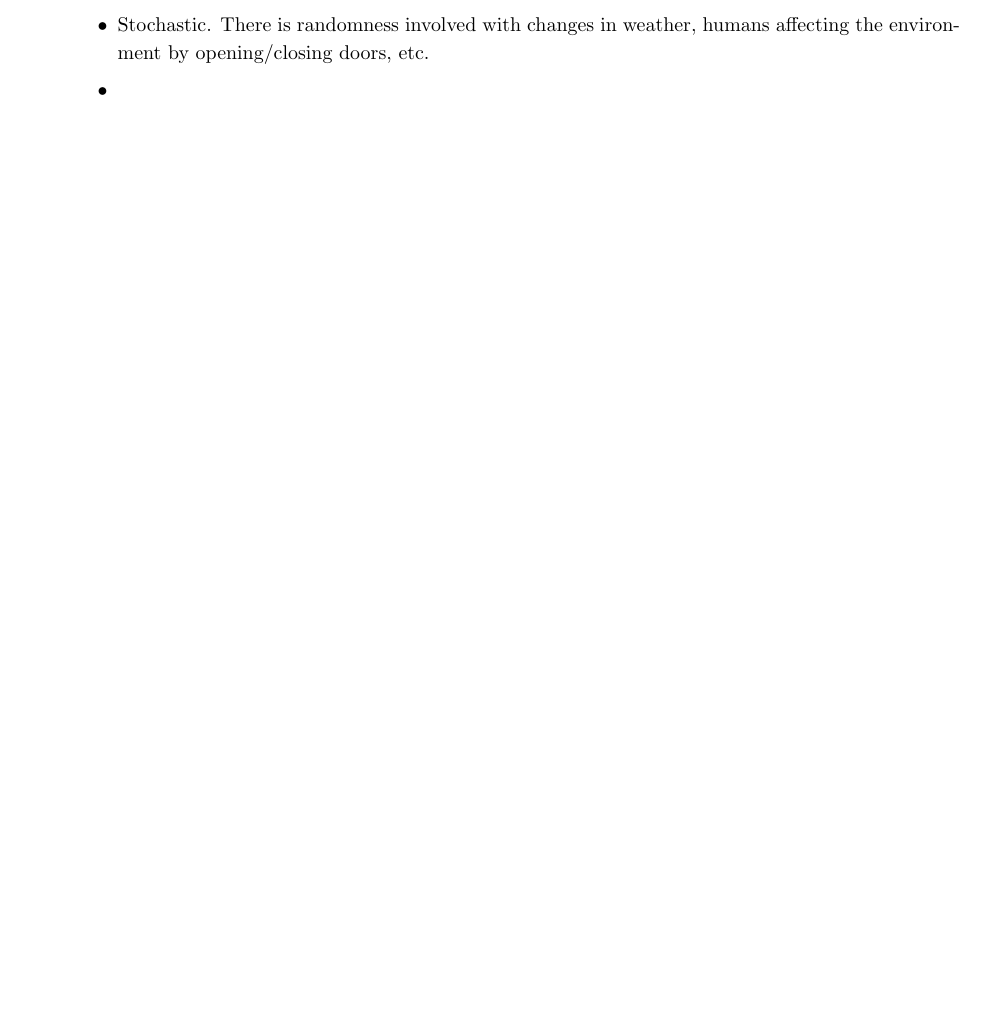
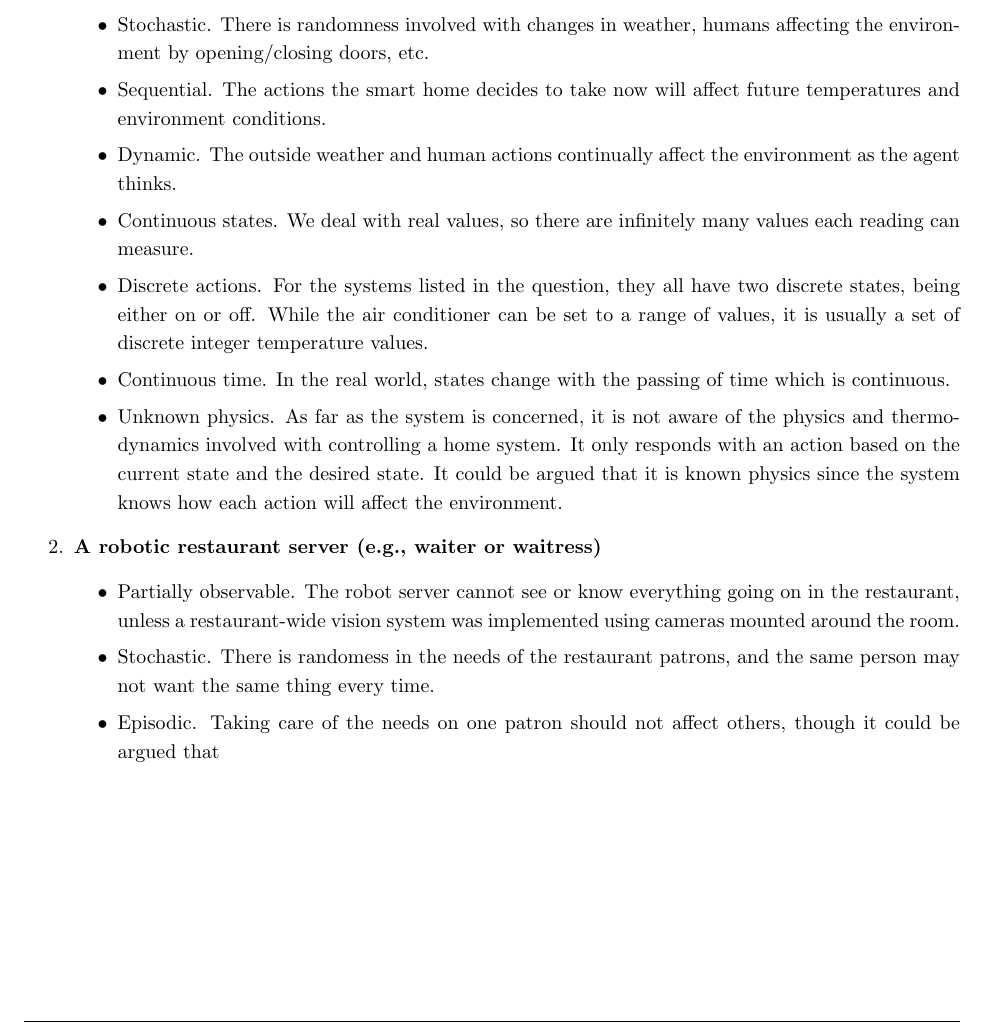
Before and after one commit to chris-tse/CS-4013-AI, a LaTeX problem sheet (hw1/hw1.tex): part of page 2 of 2, cut so that both start at the same text, the shorter picture padded with empty space. Compiled offline with pdfLaTeX.

Commit message:
Finish smart home question

```diff
--- a/hw1/hw1.tex
+++ b/hw1/hw1.tex
@@ -147,7 +147,26 @@
 
                     \item Stochastic. There is randomness involved with changes in weather, humans affecting the environment by opening/closing doors, etc.
 
-                    \item
+                    \item Sequential. The actions the smart home decides to take now will affect future temperatures and environment conditions.
+
+                    \item Dynamic. The outside weather and human actions continually affect the environment as the agent thinks.
+
+                    \item Continuous states. We deal with real values, so there are infinitely many values each reading can measure.
+
+                    \item Discrete actions. For the systems listed in the question, they all have two discrete states, being either on or off. While the air conditioner can be set to a range of values, it is usually a set of discrete integer temperature values.
+
+                    \item Continuous time. In the real world, states change with the passing of time which is continuous.
+
+                    \item Unknown physics. As far as the system is concerned, it is not aware of the physics and thermodynamics involved with controlling a home system. It only responds with an action based on the current state and the desired state. It could be argued that it is known physics since the system knows how each action will affect the environment.
+                \end{itemize}
+            \item \textbf{A robotic restaurant server (e.g., waiter or waitress)}
+                \begin{itemize}
+                    \item Partially observable. The robot server cannot see or know everything going on in the restaurant, unless a restaurant-wide vision system was implemented using cameras mounted around the room.
+
+                    \item Stochastic. There is randomess in the needs of the restaurant patrons, and the same person may not want the same thing every time.
+
+                    \item Episodic. Taking care of the needs on one patron should not affect others, though it could be argued that
+                \end{itemize}
             \end{itemize}
         \end{enumerate}
 
```
Lines whose indentation alone changed are shown as unchanged.
